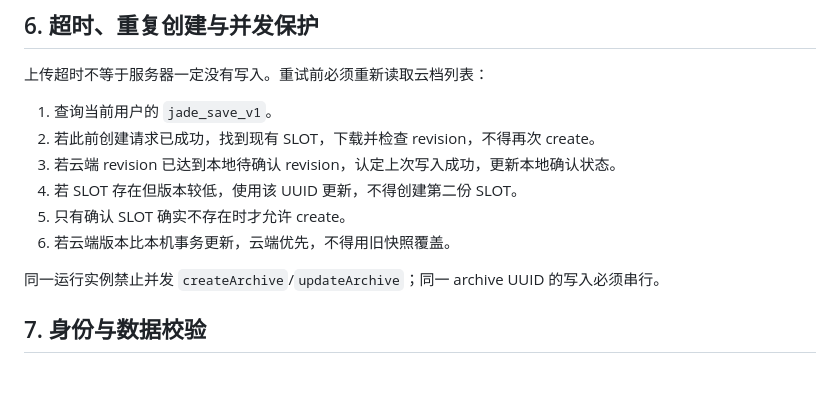
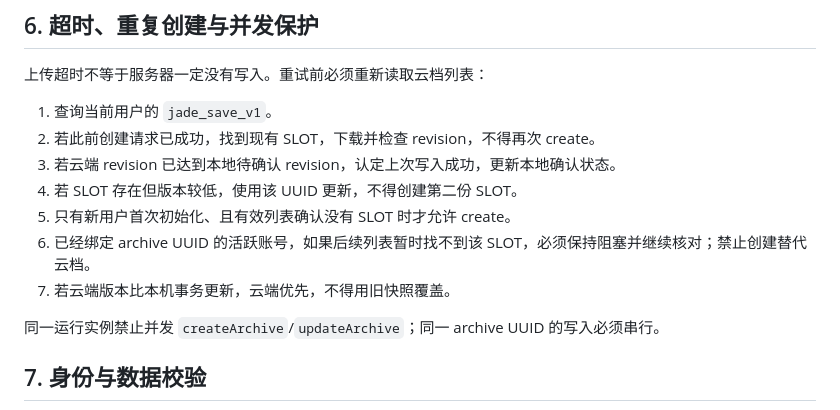
Before and after one commit to BaiMaGod/zhuanshouzhuo, a Markdown page: docs/TapTap云存档可靠性专项重构_V1.0.md, the part around the change. GitHub-like rendering; blank space fills up the shorter version.

Commit message:
docs: clarify missing active archive must not create a replacement

```diff
--- a/docs/TapTap云存档可靠性专项重构_V1.0.md
+++ b/docs/TapTap云存档可靠性专项重构_V1.0.md
@@ -188,8 +188,9 @@ TapTap 返回结构有效的空列表（例如 `saves: []`）代表正常的新
 2. 若此前创建请求已成功，找到现有 SLOT，下载并检查 revision，不得再次 create。
 3. 若云端 revision 已达到本地待确认 revision，认定上次写入成功，更新本地确认状态。
 4. 若 SLOT 存在但版本较低，使用该 UUID 更新，不得创建第二份 SLOT。
-5. 只有确认 SLOT 确实不存在时才允许 create。
-6. 若云端版本比本机事务更新，云端优先，不得用旧快照覆盖。
+5. 只有新用户首次初始化、且有效列表确认没有 SLOT 时才允许 create。
+6. 已经绑定 archive UUID 的活跃账号，如果后续列表暂时找不到该 SLOT，必须保持阻塞并继续核对；禁止创建替代云档。
+7. 若云端版本比本机事务更新，云端优先，不得用旧快照覆盖。
 
 同一运行实例禁止并发 `createArchive`/`updateArchive`；同一 archive UUID 的写入必须串行。
 
```
